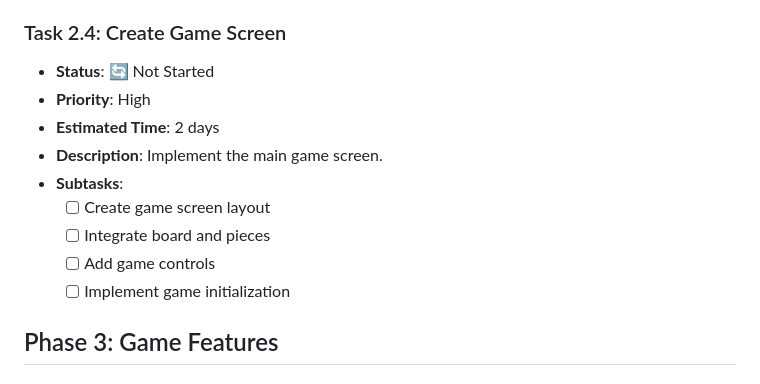
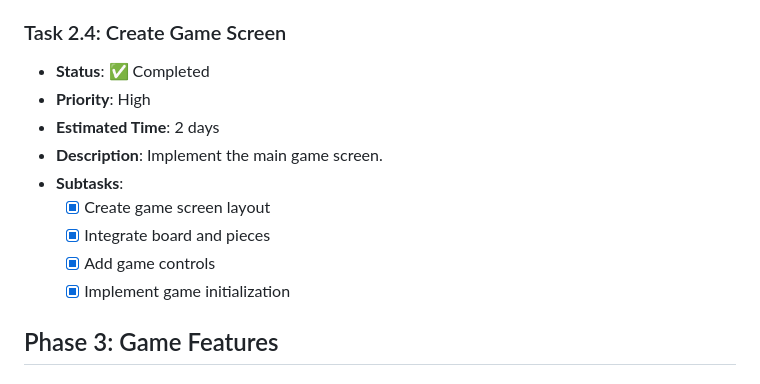
Before and after one commit to lelongho89/chinese_chess, a Markdown page: MIGRATION_TASK.md, the part around the change. Drawn GitHub-style.

Commit message:
Mark Task 2.4 as completed

```diff
--- a/MIGRATION_TASK.md
+++ b/MIGRATION_TASK.md
@@ -90,15 +90,15 @@ This document breaks down the migration process into specific tasks that can be
   - [x] Add FEN notation parsing and generation
 
 ### Task 2.4: Create Game Screen
-- **Status**: 🔄 Not Started
+- **Status**: ✅ Completed
 - **Priority**: High
 - **Estimated Time**: 2 days
 - **Description**: Implement the main game screen.
 - **Subtasks**:
-  - [ ] Create game screen layout
-  - [ ] Integrate board and pieces
-  - [ ] Add game controls
-  - [ ] Implement game initialization
+  - [x] Create game screen layout
+  - [x] Integrate board and pieces
+  - [x] Add game controls
+  - [x] Implement game initialization
 
 ## Phase 3: Game Features
 
```
